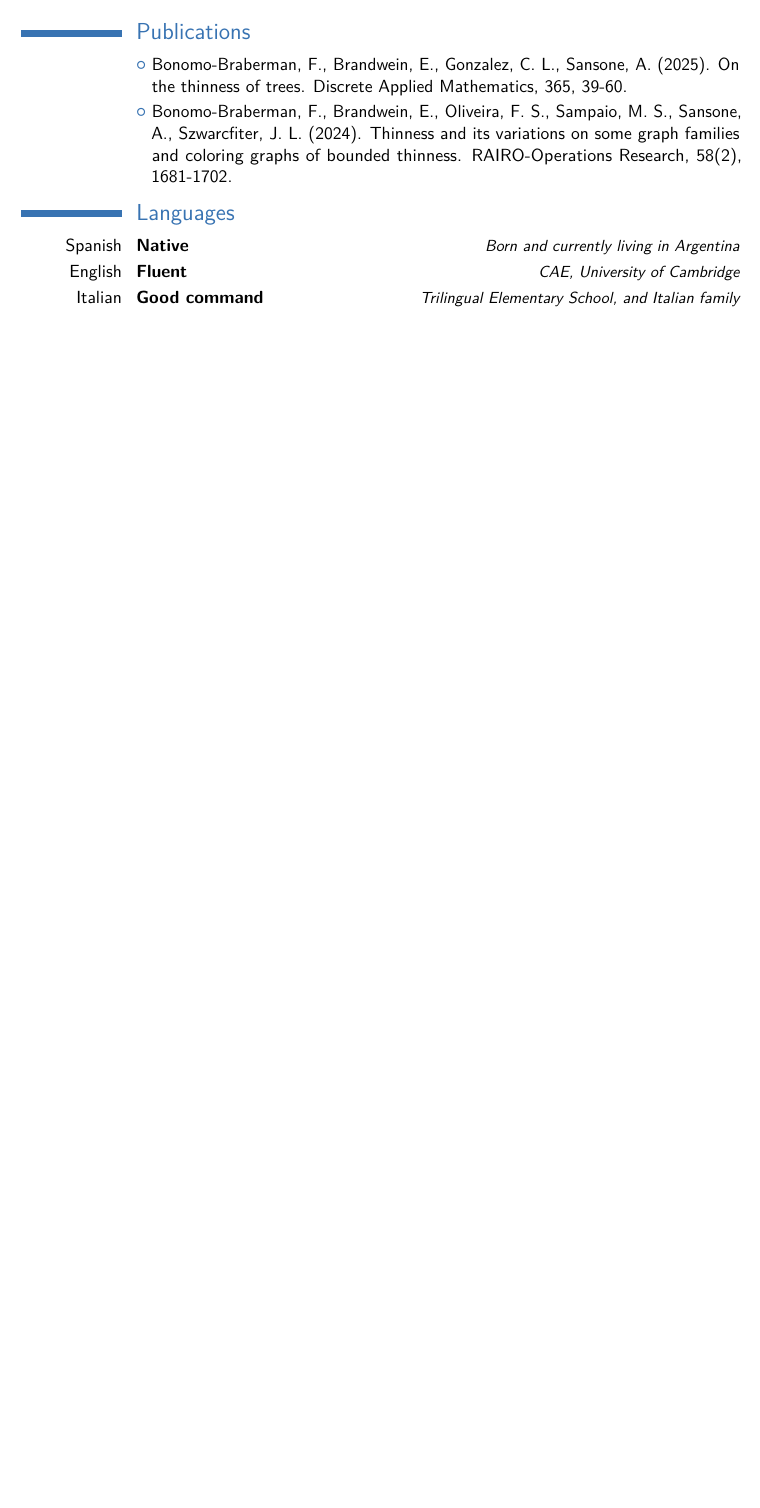
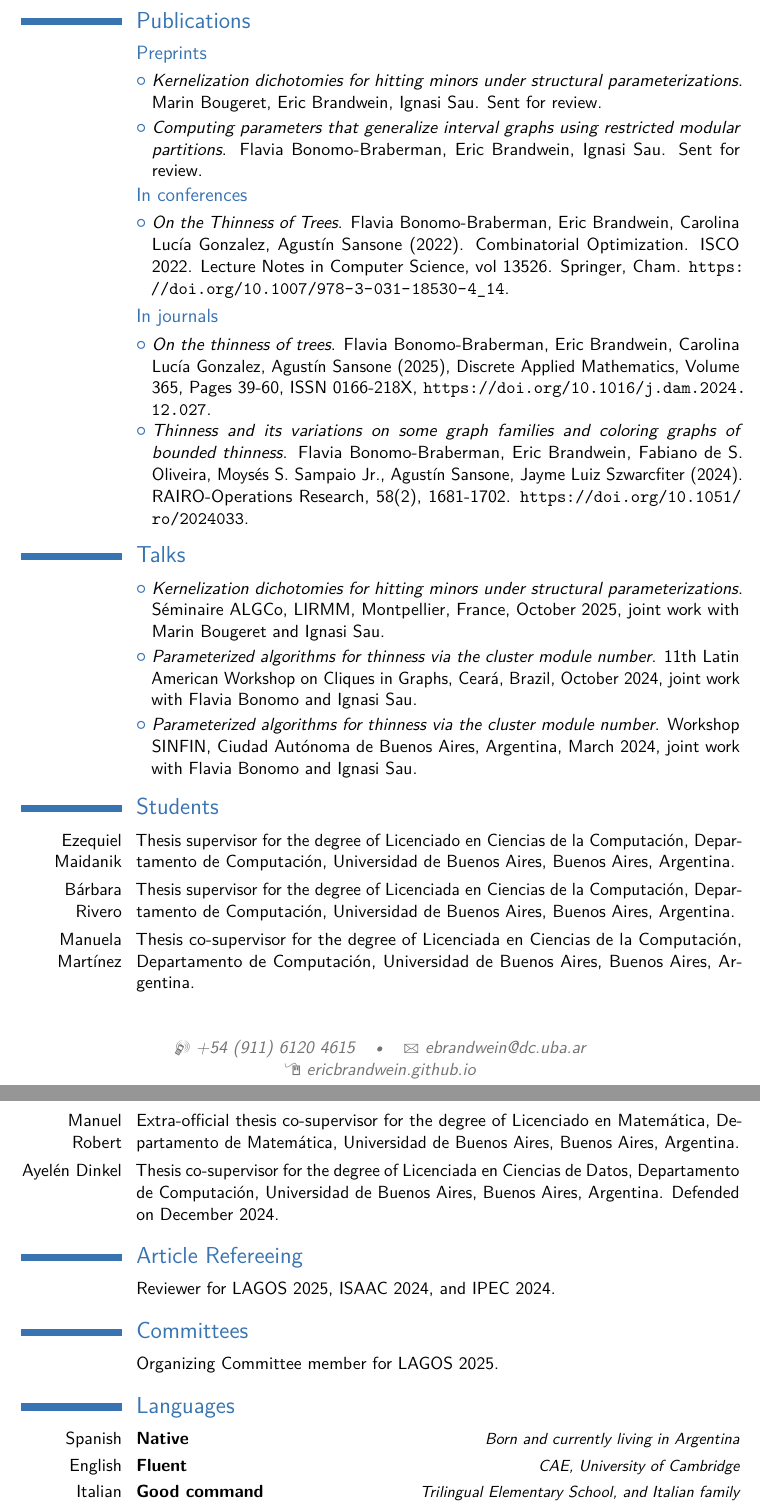
Before and after one commit to ericbrandwein/cv, a LaTeX CV (curriculum-scientist.tex): part of page 2 of 2 before the commit and two parts of pages 2 and 3 of 3 after it, the two joined at a grey line, cut at the place of the change, the shorter picture padded with empty space. The pictures show the PDF file out/curriculum-scientist.pdf that the author committed with the source.

Commit message:
Update cv scientist

```diff
--- a/curriculum-scientist.tex
+++ b/curriculum-scientist.tex
@@ -33,8 +33,8 @@
 \phone[mobile]{+54~(911)~6120~4615}                   % optional, remove / comment the line if not wanted
 %\phone[fixed]{+2~(345)~678~901}                    % optional, remove / comment the line if not wanted
 %\phone[fax]{+3~(456)~789~012}                      % optional, remove / comment the line if not wanted
-\email{brandweineric@gmail.com}                               % optional, remove / comment the line if not wanted
-\homepage{http://github.com/ericbrandwein}                         % optional, remove / comment the line if not wanted
+\email{ebrandwein@dc.uba.ar}                               % optional, remove / comment the line if not wanted
+\homepage{ericbrandwein.github.io}                         % optional, remove / comment the line if not wanted
 %\extrainfo{additional information}                 % optional, remove / comment the line if not wanted
 % \photo[100pt][0pt]{picture}                       % optional, remove / comment the line if not wanted; '64pt' is the height the picture must be resized to, 0.4pt is the thickness of the frame around it (put it to 0pt for no frame) and 'picture' is the name of the picture file
 %\quote{Some quote}                                 % optional, remove / comment the line if not wanted
@@ -108,2 +78,4 @@
+\cventry{2023 -- Present}{PhD in Computer Science}{Universidad de Buenos Aires}{Buenos Aires}{Argentina}{Advisors: Flavia Bonomo and Ignasi Sau. Topic: Graph thinness and related parameters.}  % arguments 3 to 6 can be left empty
+\cventry{2015 -- 2022}{Licenciado en Ciencias de la Computación}{Universidad de Buenos Aires}{Buenos Aires}{Argentina}{
   Marks average of 8.9 out of 10.
   Presented a master's thesis on an algorithm to compute the thinness of a tree graph in
@@ -121,11 +87,22 @@
+\subsection{Preprints}
+\cvlistitem{\emph{Kernelization dichotomies for hitting minors under structural parameterizations}. Marin Bougeret, Eric Brandwein, Ignasi Sau. Sent for review.}
+\cvlistitem{\emph{Computing parameters that generalize interval graphs using restricted modular partitions}. Flavia Bonomo-Braberman, Eric Brandwein, Ignasi Sau. Sent for review.}
 
-\section{Publications}
-\cvlistitem{(Sent for review) Bonomo-Braberman, F., Brandwein, E., Sau, I. Computing parameters that generalize interval graphs using restricted modular partitions.}
-\cvlistitem{Bonomo-Braberman, F., Brandwein, E., Gonzalez, C. L., Sansone, A. (2025). On the thinness of trees. Discrete Applied Mathematics, 365, 39-60.}
-\cvlistitem{Bonomo-Braberman, F., Brandwein, E., Oliveira, F. S., Sampaio, M. S., Sansone, A., Szwarcfiter, J. L. (2024). Thinness and its variations on some graph families and coloring graphs of bounded thinness. RAIRO-Operations Research, 58(2), 1681-1702.}
+\subsection{In conferences}
+\cvlistitem{\emph{On the Thinness of Trees}. Flavia Bonomo-Braberman, Eric Brandwein, Carolina Lucía Gonzalez, Agustín Sansone (2022). Combinatorial Optimization. ISCO 2022. Lecture Notes in Computer Science, vol 13526. Springer, Cham. \url{https://doi.org/10.1007/978-3-031-18530-4\_14}.}
+
+\subsection{In journals}
+\cvlistitem{\emph{On the thinness of trees}. Flavia Bonomo-Braberman, Eric Brandwein, Carolina Lucía Gonzalez, Agustín Sansone (2025), Discrete Applied Mathematics, Volume 365, Pages 39-60, ISSN 0166-218X, \url{https://doi.org/10.1016/j.dam.2024.12.027}.}
+\cvlistitem{\emph{Thinness and its variations on some graph families and coloring graphs of bounded thinness}. Flavia Bonomo-Braberman, Eric Brandwein, Fabiano de S. Oliveira, Moysés S. Sampaio Jr., Agustín Sansone, Jayme Luiz Szwarcfiter (2024). RAIRO-Operations Research, 58(2), 1681-1702. \url{https://doi.org/10.1051/ro/2024033}.}
 
 \section{Talks}
-\cvlistitem{``Parameterized algorithms for thinness via the cluster module number'', 11th Latin American Workshop on Cliques in Graphs, Ceará, Brazil, October 2024, joint work with Flavia Bonomo and Ignasi Sau.}
-\cvlistitem{``Parameterized algorithms for thinness via the cluster module number'', Workshop SINFIN, Ciudad Autónoma de Buenos Aires, Argentina, March 2024, joint work with Flavia Bonomo and Ignasi Sau.}
+\cvlistitem{\emph{Kernelization dichotomies for hitting minors under structural parameterizations}. Séminaire ALGCo, LIRMM, Montpellier, France, October 2025, joint work with Marin Bougeret and Ignasi Sau.}
+\cvlistitem{\emph{Parameterized algorithms for thinness via the cluster module number}. 11th Latin American Workshop on Cliques in Graphs, Ceará, Brazil, October 2024, joint work with Flavia Bonomo and Ignasi Sau.}
+\cvlistitem{\emph{Parameterized algorithms for thinness via the cluster module number}. Workshop SINFIN, Ciudad Autónoma de Buenos Aires, Argentina, March 2024, joint work with Flavia Bonomo and Ignasi Sau.}
 
 \section{Students}
+\cvitem{Ezequiel Maidanik}{Thesis supervisor for the degree of Licenciado en Ciencias de la Computación, Departamento de Computación, Universidad de Buenos Aires, Buenos Aires, Argentina.}
+\cvitem{Bárbara Rivero}{Thesis supervisor for the degree of Licenciada en Ciencias de la Computación, Departamento de Computación, Universidad de Buenos Aires, Buenos Aires, Argentina.}
+\cvitem{Manuela Martínez}{Thesis co-supervisor for the degree of Licenciada en Ciencias de la Computación, Departamento de Computación, Universidad de Buenos Aires, Buenos Aires, Argentina.}
+\cvitem{Manuel Robert}{Extra-official thesis co-supervisor for the degree of Licenciado en Matemática, Departamento de Matemática, Universidad de Buenos Aires, Buenos Aires, Argentina.}
+\cvitem{Ayelén Dinkel}{Thesis co-supervisor for the degree of Licenciada en Ciencias de Datos, Departamento de Computación, Universidad de Buenos Aires, Buenos Aires, Argentina. Defended on December 2024.}
@@ -136,6 +109,9 @@
 
 \section{Article Refereeing}
-\cvlistitem{Reviewer for LAGOS 2025, ISAAC 2024, and IPEC 2024.}
+\cvitem{}{Reviewer for LAGOS 2025, ISAAC 2024, and IPEC 2024.}
+
+\section{Committees}
+\cvitem{}{Organizing Committee member for LAGOS 2025.}
 
 \section{Languages}
 \cvitemwithcomment{Spanish}{Native}{Born and currently living in Argentina}
```
Also changed, not shown: out/curriculum-scientist.pdf, curriculum-scientist.tex (64 more changed lines).
